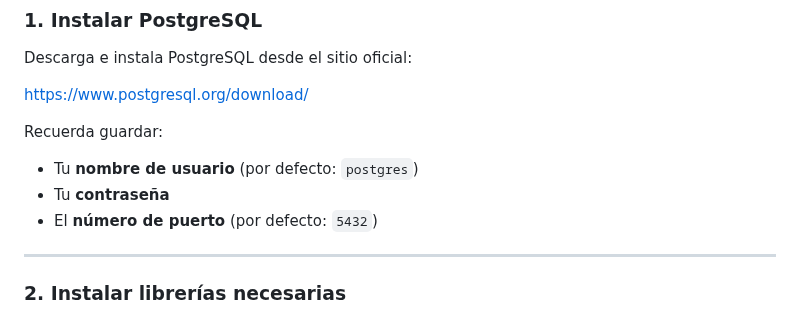
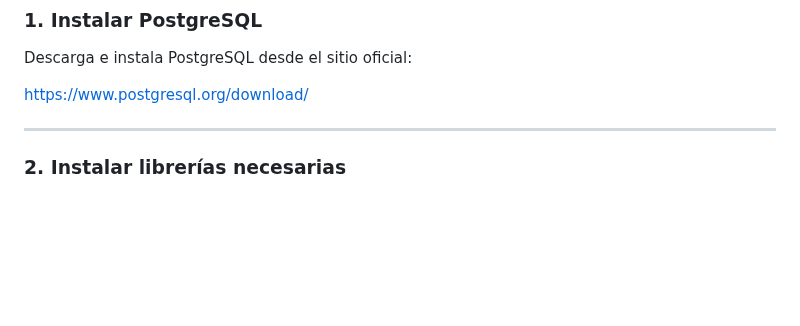
Before and after one commit to Palasuwu/ejercicio-API, a Markdown page: README.md, the part around the change. GitHub-like rendering; blank space fills up the shorter version.

```diff
--- a/README.md
+++ b/README.md
@@ -31,10 +31,6 @@ Descarga e instala PostgreSQL desde el sitio oficial:
 
 https://www.postgresql.org/download/
 
-Recuerda guardar:
-- Tu **nombre de usuario** (por defecto: `postgres`)
-- Tu **contraseña**
-- El **número de puerto** (por defecto: `5432`)
 
 ---
 
```
